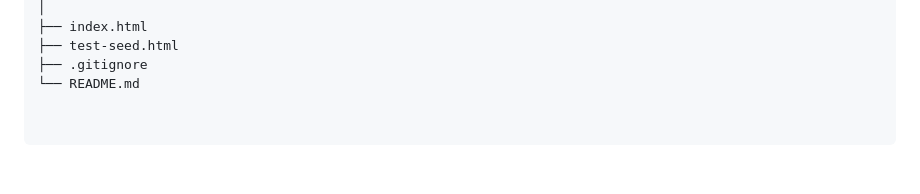
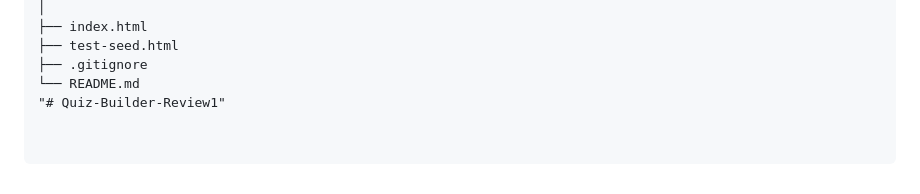
Before and after one commit to Sochana90209/Quiz-Builder-Review1, a Markdown page: README.md, the part around the change. Rendered like a GitHub page.

```diff
--- a/README.md
+++ b/README.md
@@ -158,3 +158,4 @@ Quiz-Builder-Review1/
 ├── test-seed.html
 ├── .gitignore
 └── README.md
+"# Quiz-Builder-Review1"
```
